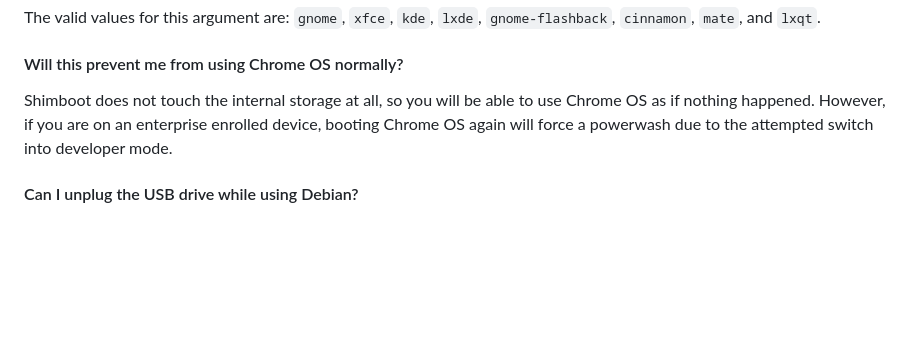
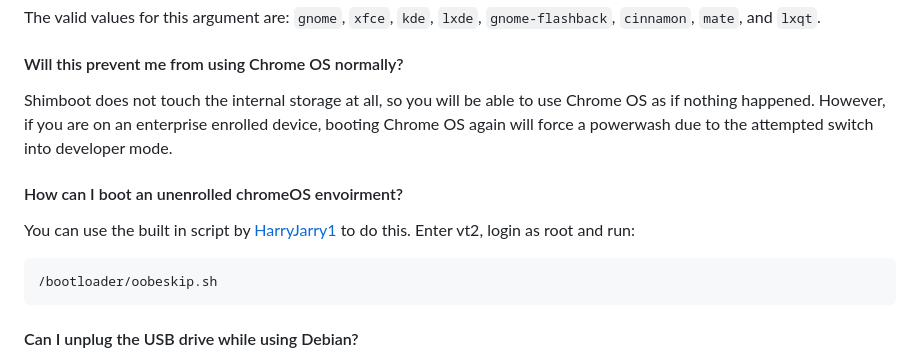
Before and after one commit to ading2210/shimboot, a Markdown page: README.md, the part around the change. GitHub-like rendering; blank space fills up the shorter version.

Commit message:
Add oobeskip

````diff
--- a/README.md
+++ b/README.md
@@ -179,6 +179,11 @@ The valid values for this argument are: `gnome`, `xfce`, `kde`, `lxde`, `gnome-f
 #### Will this prevent me from using Chrome OS normally?
 Shimboot does not touch the internal storage at all, so you will be able to use Chrome OS as if nothing happened. However, if you are on an enterprise enrolled device, booting Chrome OS again will force a powerwash due to the attempted switch into developer mode.
 
+#### How can I boot an unenrolled chromeOS envoirment?
+You can use the built in script by [HarryJarry1](https://github.com/HarryJarry1) to do this.  Enter vt2, login as root and run:
+```bash
+/bootloader/oobeskip.sh
+```
 #### Can I unplug the USB drive while using Debian?
 By default, this is not possible. However, you can simply copy your Debian rootfs onto your internal storage by first using `fdisk` to repartition it, using `dd` to copy the partition, and `resize2fs` to have it take up the entire drive. In the future, loading the OS to RAM may be supported, but this isn't a priority at the moment. You can also just blindly copy the contents of your Shimboot USB to the internal storage without bothering to repartition:
 ```bash
````
